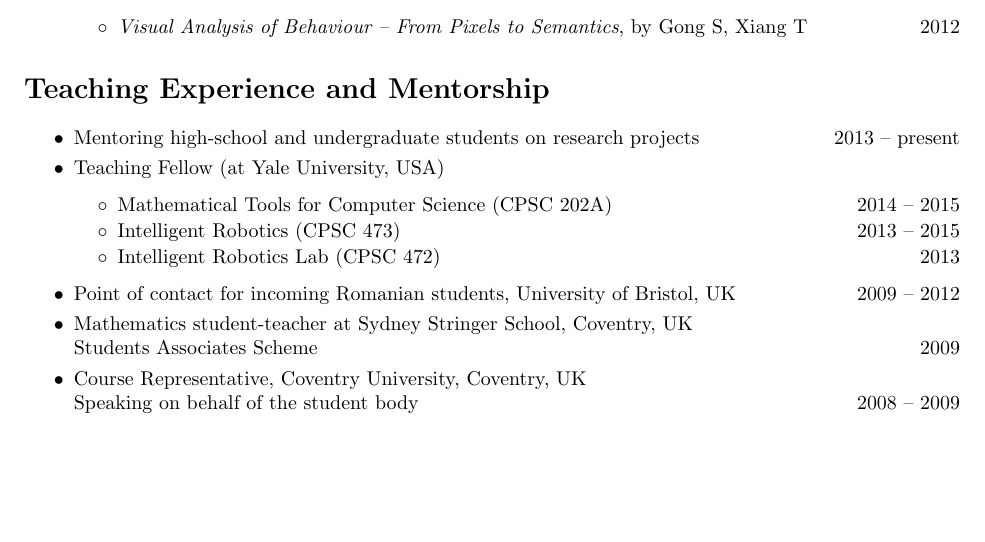
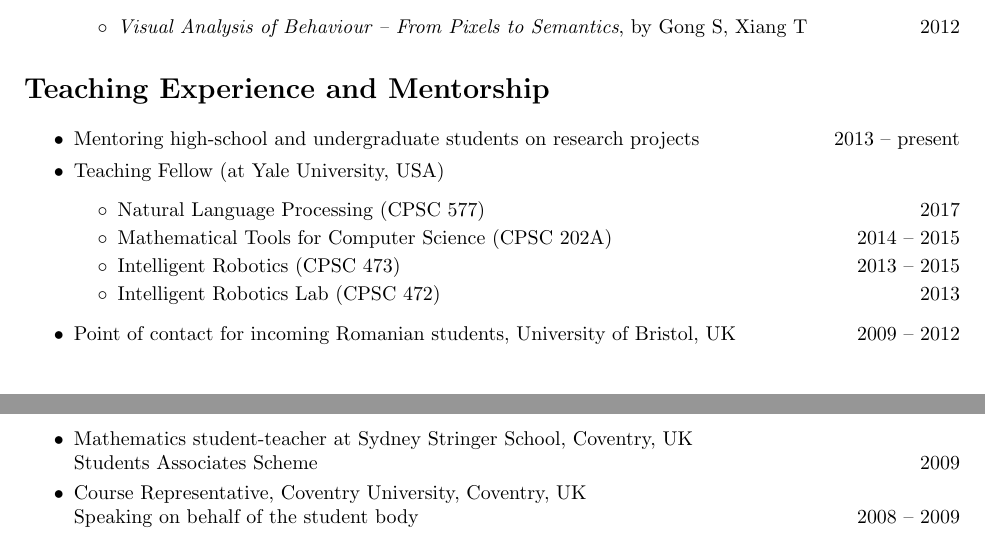
Before and after one commit to elenacorinagrigore/elenacorinagrigore.github.io, a LaTeX CV (CV/CV.tex): part of page 5 of 6 before the commit and two parts of pages 5 and 6 of 6 after it, the two joined at a grey line, cut so that both start at the same text, the shorter picture padded with empty space. Compiled offline with pdfLaTeX.

Commit message:
Added NLP class to CV

```diff
--- a/CV/CV.tex
+++ b/CV/CV.tex
@@ -269,6 +269,7 @@ Robotics, machine learning, artificial intelligence, human-robot collaboration,
 \item \thing{Mentoring high-school and undergraduate students on research projects}{2013 -- present}
 \item Teaching Fellow (at Yale University, USA)
 	\begin{itemize}\setlength\itemsep{0em}
+	\item \thing{Natural Language Processing (CPSC 577)}{2017}
 	\item \thing{Mathematical Tools for Computer Science (CPSC 202A)}{2014 -- 2015}
 	\item \thing{Intelligent Robotics (CPSC 473)}{2013 -- 2015}
 	\item \thing{Intelligent Robotics Lab (CPSC 472)}{2013}
```
Also changed, not shown: CV.pdf.
